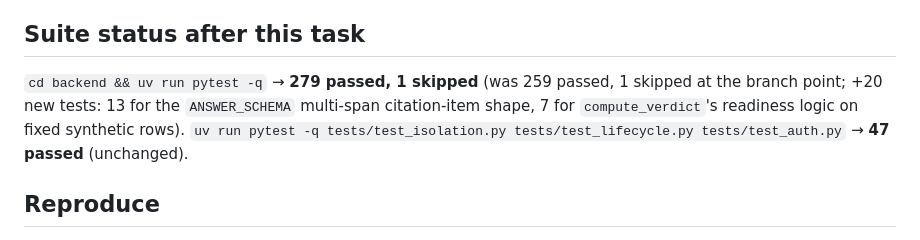
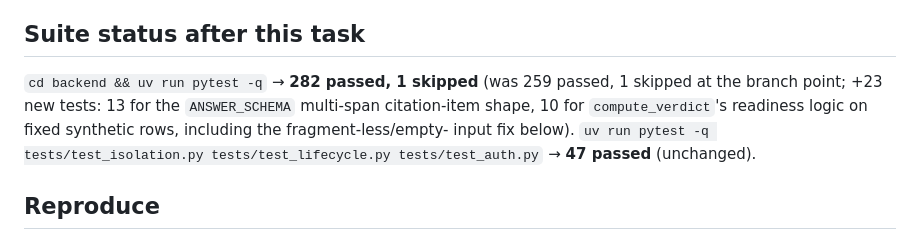
Before and after one commit to itsimonfredlingjack/brfv2, a Markdown page: docs/evidence/model-readiness.md, the part around the change. Drawn GitHub-style.

```diff
--- a/docs/evidence/model-readiness.md
+++ b/docs/evidence/model-readiness.md
@@ -122,9 +122,10 @@ generation model and leave retrieval on the offline fallback.
 
 ## Suite status after this task
 
-`cd backend && uv run pytest -q` → **279 passed, 1 skipped** (was 259 passed, 1 skipped at the
-branch point; +20 new tests: 13 for the `ANSWER_SCHEMA` multi-span citation-item shape, 7 for
-`compute_verdict`'s readiness logic on fixed synthetic rows).
+`cd backend && uv run pytest -q` → **282 passed, 1 skipped** (was 259 passed, 1 skipped at the
+branch point; +23 new tests: 13 for the `ANSWER_SCHEMA` multi-span citation-item shape, 10 for
+`compute_verdict`'s readiness logic on fixed synthetic rows, including the fragment-less/empty-
+input fix below).
 `uv run pytest -q tests/test_isolation.py tests/test_lifecycle.py tests/test_auth.py` →
 **47 passed** (unchanged).
 
```
Also changed, not shown: NOTES.md (+42 -0 lines).
